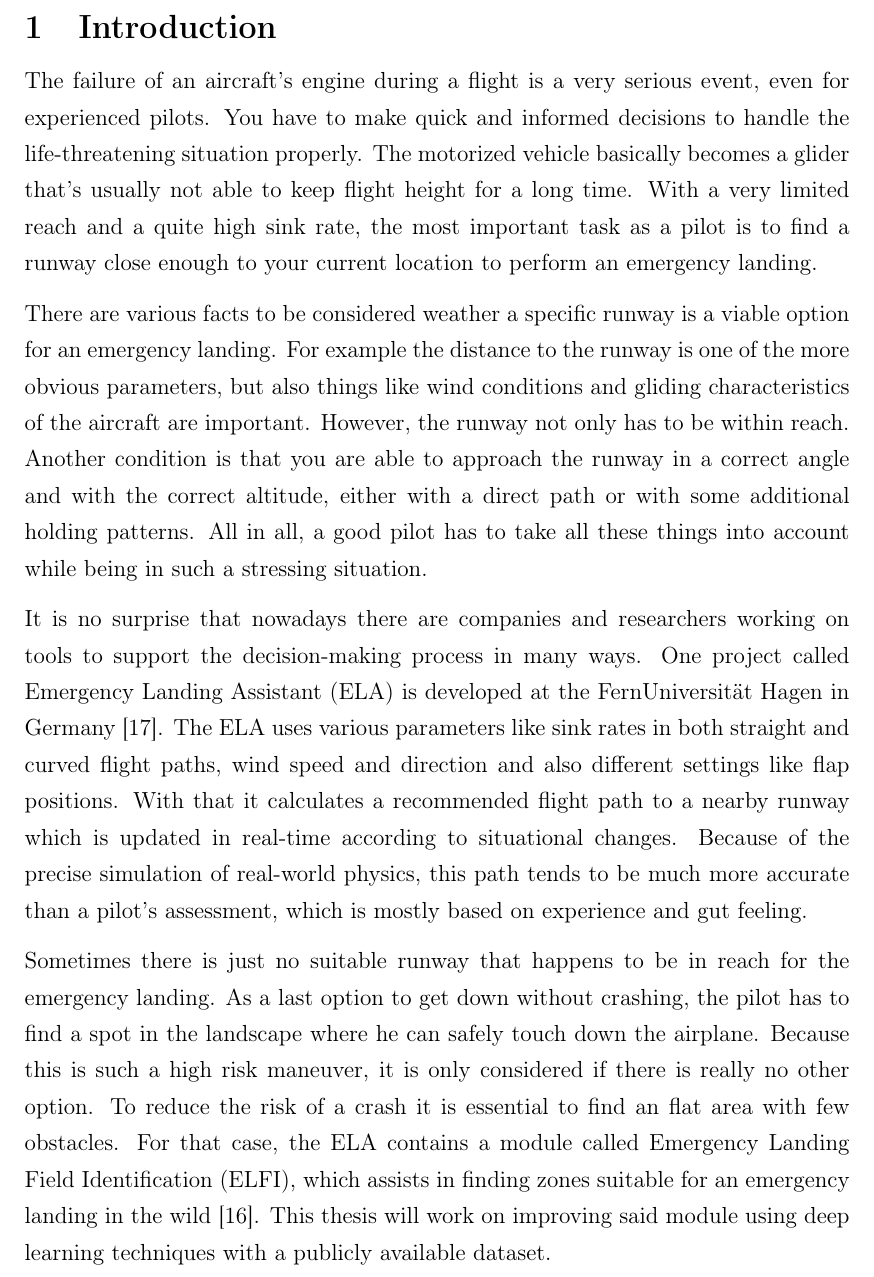
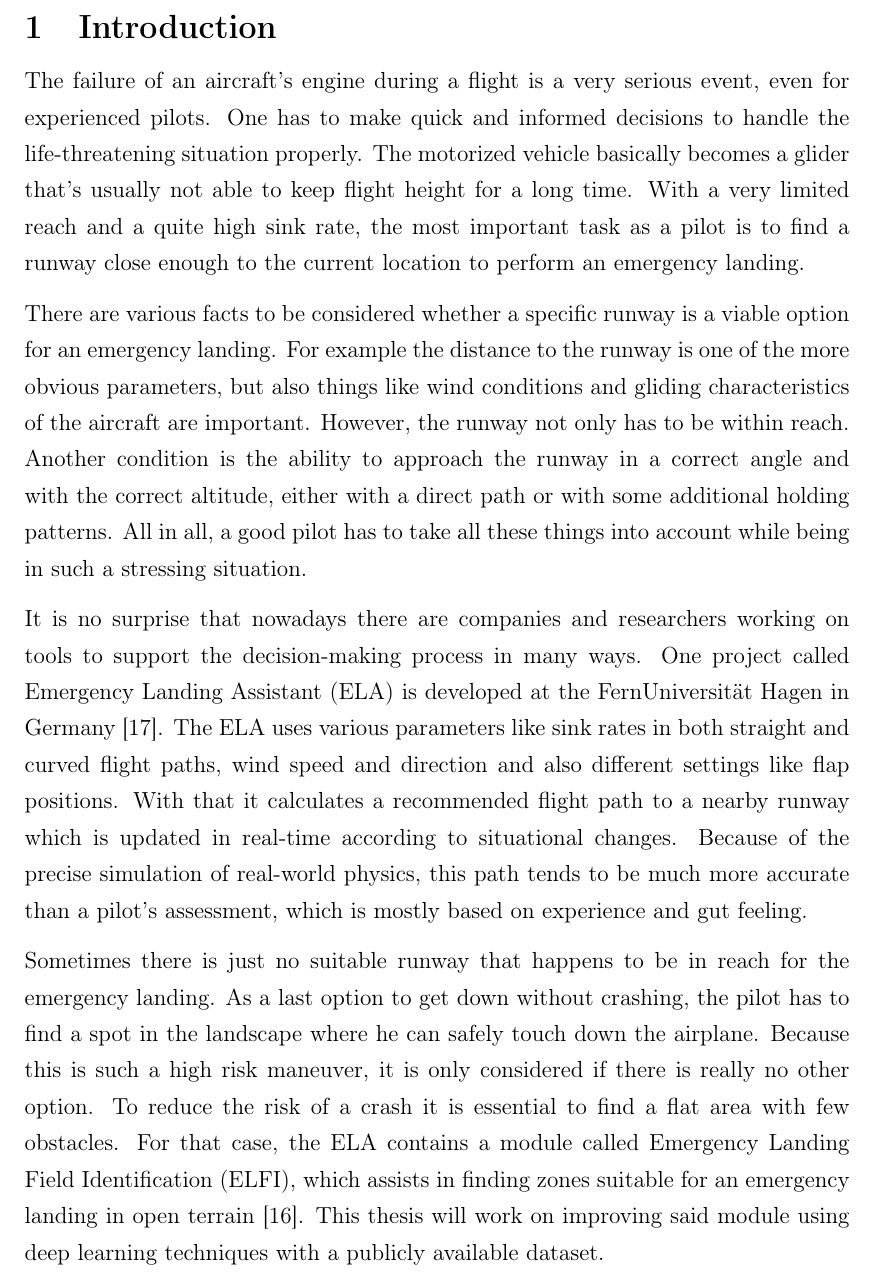
Before and after one commit to karstenkoehler/semantic-segmentation-master-thesis, a LaTeX thesis (latex/thesis.tex, which reads latex/content/introduction.tex): part of page 4 of 66, cut so that both start at the same text. Compiled offline with pdfLaTeX.

Commit message:
latex: fix typos in introduction sections

```diff
--- a/latex/content/introduction.tex
+++ b/latex/content/introduction.tex
@@ -1,11 +1,11 @@
 \section{Introduction}
-The failure of an aircraft's engine during a flight is a very serious event, even for experienced pilots. You have to make quick and informed decisions to handle the life-threatening situation properly. The motorized vehicle basically becomes a glider that's usually not able to keep flight height for a long time. With a very limited reach and a quite high sink rate, the most important task as a pilot is to find a runway close enough to your current location to perform an emergency landing.
+The failure of an aircraft's engine during a flight is a very serious event, even for experienced pilots. One has to make quick and informed decisions to handle the life-threatening situation properly. The motorized vehicle basically becomes a glider that's usually not able to keep flight height for a long time. With a very limited reach and a quite high sink rate, the most important task as a pilot is to find a runway close enough to the current location to perform an emergency landing.
 
-There are various facts to be considered weather a specific runway is a viable option for an emergency landing. For example the distance to the runway is one of the more obvious parameters, but also things like wind conditions and gliding characteristics of the aircraft are important. However, the runway not only has to be within reach. Another condition is that you are able to approach the runway in a correct angle and with the correct altitude, either with a direct path or with some additional holding patterns. All in all, a good pilot has to take all these things into account while being in such a stressing situation.
+There are various facts to be considered whether a specific runway is a viable option for an emergency landing. For example the distance to the runway is one of the more obvious parameters, but also things like wind conditions and gliding characteristics of the aircraft are important. However, the runway not only has to be within reach. Another condition is the ability to approach the runway in a correct angle and with the correct altitude, either with a direct path or with some additional holding patterns. All in all, a good pilot has to take all these things into account while being in such a stressing situation.
 
 It is no surprise that nowadays there are companies and researchers working on tools to support the decision-making process in many ways. One project called Emergency Landing Assistant (ELA) is developed at the FernUniversität Hagen in Germany~\cite{feu_fas}. The ELA uses various parameters like sink rates in both straight and curved flight paths, wind speed and direction and also different settings like flap positions. With that it calculates a recommended flight path to a nearby runway which is updated in real-time according to situational changes. Because of the precise simulation of real-world physics, this path tends to be much more accurate than a pilot's assessment, which is mostly based on experience and gut feeling.
 
-Sometimes there is just no suitable runway that happens to be in reach for the emergency landing. As a last option to get down without crashing, the pilot has to find a spot in the landscape where he can safely touch down the airplane. Because this is such a high risk maneuver, it is only considered if there is really no other option. To reduce the risk of a crash it is essential to find an flat area with few obstacles. For that case, the ELA contains a module called Emergency Landing Field Identification (ELFI), which assists in finding zones suitable for an emergency landing in the wild~\cite{feu_elfi}. This thesis will work on improving said module using deep learning techniques with a publicly available dataset.
+Sometimes there is just no suitable runway that happens to be in reach for the emergency landing. As a last option to get down without crashing, the pilot has to find a spot in the landscape where he can safely touch down the airplane. Because this is such a high risk maneuver, it is only considered if there is really no other option. To reduce the risk of a crash it is essential to find a flat area with few obstacles. For that case, the ELA contains a module called Emergency Landing Field Identification (ELFI), which assists in finding zones suitable for an emergency landing in open terrain~\cite{feu_elfi}. This thesis will work on improving said module using deep learning techniques with a publicly available dataset.
 
 \subsection{Background}
 An early version of ELFI used only LIDAR elevation data to detect emergency landing fields. As stated in~\cite{feu_elfi} they used high resolution height maps with an edge length of under 1m in the grid. A big drawback with elevation data is that you cannot rely on the data in every case. For example, water surfaces like lakes and large rivers are found to be perfect areas for an emergency landing. But in reality water has a much higher risk to land on compared to solid ground.
```
Also changed, not shown: latex/content/introduction.tex (4 more changed lines).
